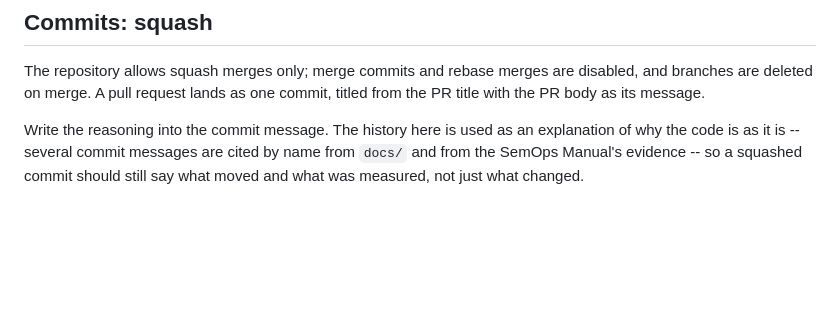
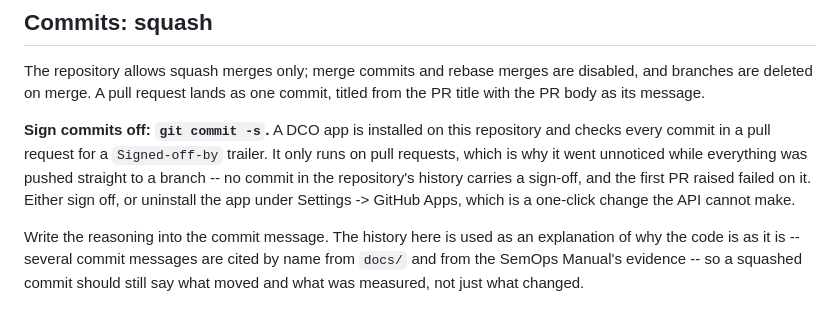
Before and after one commit to pwin/consolidated-ontology-quality-suite-python, a Markdown page: CLAUDE.md, the part around the change. GitHub-like rendering; blank space fills up the shorter version.

Commit message:
Record the DCO requirement, found by the first pull request
A DCO app is installed and checks every commit in a pull request for a
Signed-off-by trailer. It only runs on pull requests, so it went
unnoticed for the whole life of the repository: nothing ever went through
one, and no commit in the history carries a sign-off. The first PR raised
under the new protection failed on it immediately.

Noted in CLAUDE.md with both ways out -- `git commit -s`, or uninstalling
the app in Settings, which the API cannot do and the UI can.

Signed-off-by: pwin <1072204+pwin@users.noreply.github.com>

```diff
--- a/CLAUDE.md
+++ b/CLAUDE.md
@@ -22,6 +22,14 @@ a short-lived branch and squash-merge it.
 The repository allows squash merges only; merge commits and rebase merges are
 disabled, and branches are deleted on merge. A pull request lands as one
 commit, titled from the PR title with the PR body as its message.
+
+**Sign commits off: `git commit -s`.** A DCO app is installed on this
+repository and checks every commit in a pull request for a `Signed-off-by`
+trailer. It only runs on pull requests, which is why it went unnoticed while
+everything was pushed straight to a branch -- no commit in the repository's
+history carries a sign-off, and the first PR raised failed on it. Either sign
+off, or uninstall the app under Settings -> GitHub Apps, which is a one-click
+change the API cannot make.
 
 Write the reasoning into the commit message. The history here is used as an
 explanation of why the code is as it is -- several commit messages are cited
```
